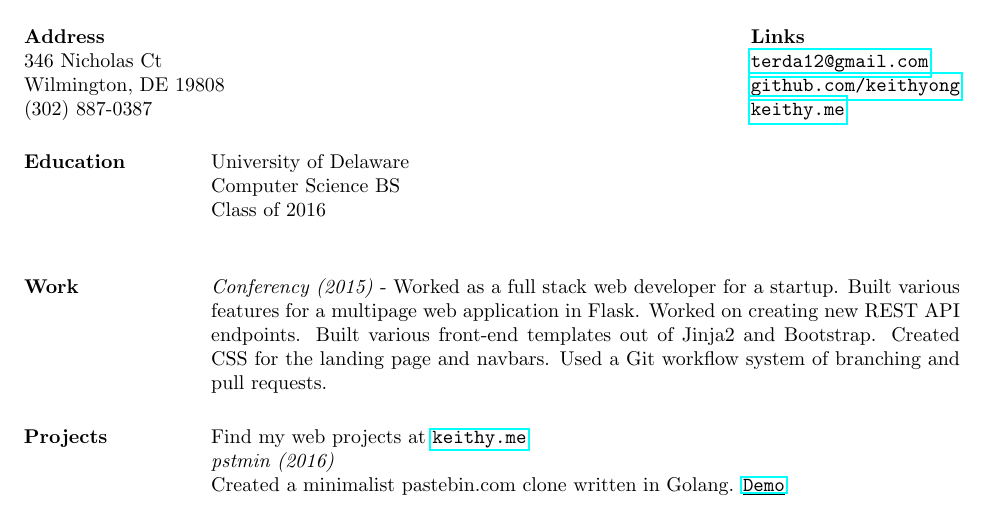
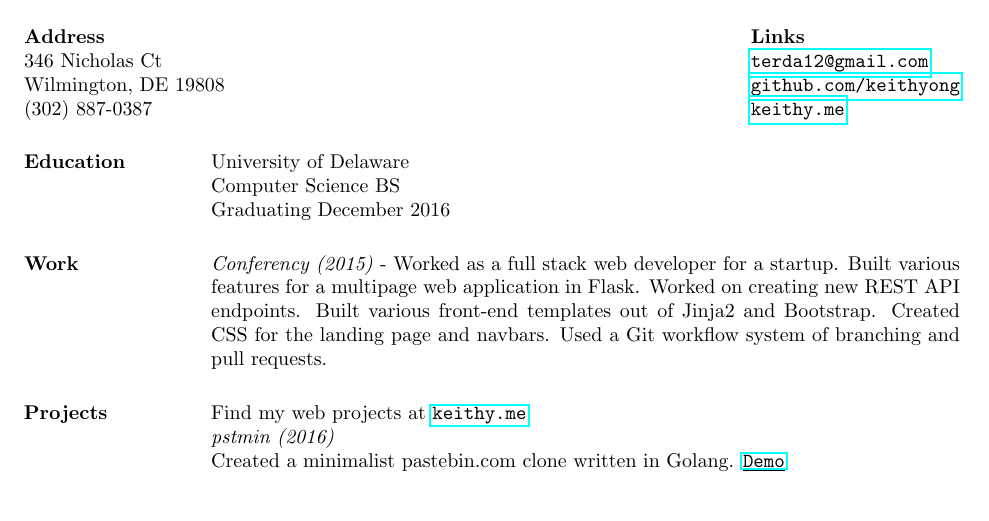
Before and after one commit to paoyong/keithyong.github.io, a LaTeX CV (resume/resume.tex): part of the page, cut so that both start at the same text. Compiled offline with pdfLaTeX.

Commit message:
Resume update

```diff
--- a/resume/resume.tex
+++ b/resume/resume.tex
@@ -15,7 +15,7 @@
 \section{Education}
 University of Delaware\\
 Computer Science BS\\
-Class of 2016\\
+Graduating December 2016
 
 \section{Work}
 \textit{Conferency (2015)} - Worked as a full stack web developer for a startup. Built various features for a multipage web application in Flask. Worked on creating new REST API endpoints. Built various front-end templates out of Jinja2 and Bootstrap. Created CSS for the landing page and navbars. Used a Git workflow system of branching and pull requests.
```
Also changed, not shown: resume/resume.pdf, 1 other file.
